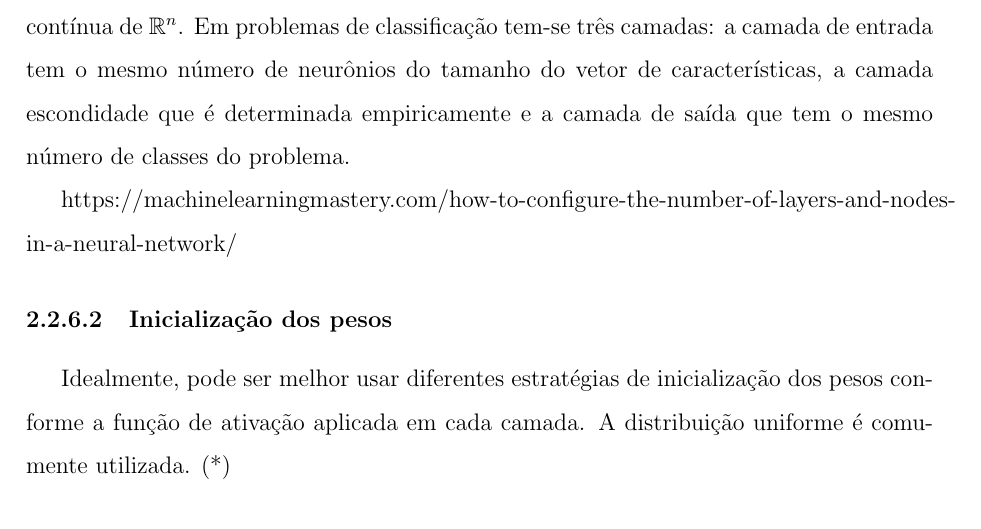
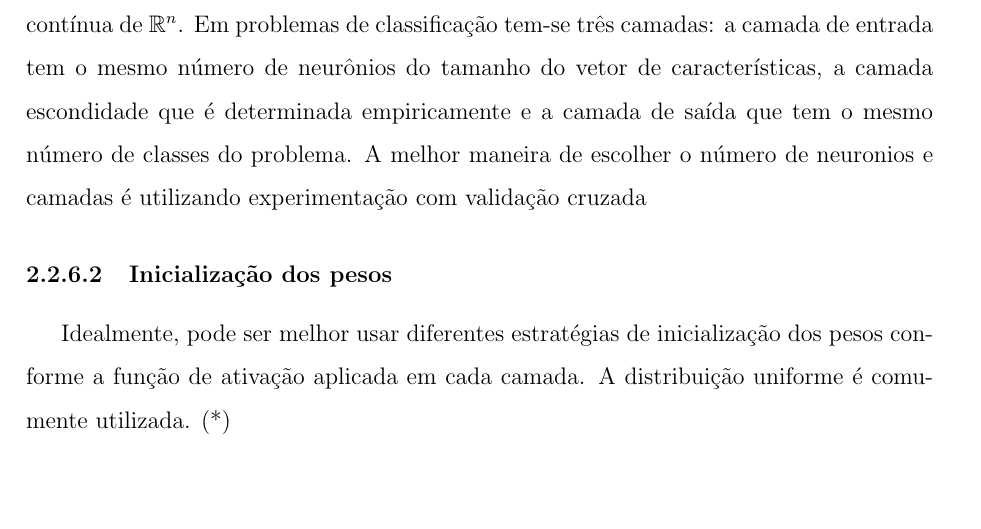
Before and after one commit to Clemilton/tcc-ufam, a LaTeX thesis (main_tcc.tex, which reads parte2_textuais/cap2_fundamentacao.tex): part of page 26 of 35, cut so that both start at the same text. Compiled offline with pdfLaTeX.

Commit message:
refericial hidenn units

```diff
--- a/parte2_textuais/cap2_fundamentacao.tex
+++ b/parte2_textuais/cap2_fundamentacao.tex
@@ -173,10 +173,7 @@ A finalidade dos otimizadores é minimizar o valor da função de perda alterand
 A maioria dos algoritmos de AM envolvem "hiperparâmetros", que são varíaveis definidas para o algoritmo antes do treinamento com o objetivo de otimizá-lo. Definir os valores de hiperparâmetros pode ser visto como uma seleção de modelos, ou seja, escolher qual modelo usar do conjunto hipotético de modelos possíveis. Em redes neurais os hiperparâmeteros determinam a estrutura da rede (Ex: Número de neurônios em uma camada) ou como a rede será treinada(Ex: Taxa de aprendizado)
 
 \subsubsection{Número de camadas e neurônios em cada camada}
-Conforme o teorema da aproximação universal \cite{universal1989}, uma rede neural com uma única camada oculta com um número finito de neurônios é capaz de aproximar qualquer função contínua de $\mathbb{R}^n$. Em problemas de classificação tem-se três camadas: a camada de entrada tem o mesmo número de neurônios do tamanho do vetor de características, a camada escondidade que é determinada empiricamente e a camada de saída que tem o mesmo número de classes do problema.
-
-https://machinelearningmastery.com/how-to-configure-the-number-of-layers-and-nodes-in-a-neural-network/
-
+Conforme o teorema da aproximação universal \cite{universal1989}, uma rede neural com uma única camada oculta com um número finito de neurônios é capaz de aproximar qualquer função contínua de $\mathbb{R}^n$. Em problemas de classificação tem-se três camadas: a camada de entrada tem o mesmo número de neurônios do tamanho do vetor de características, a camada escondidade que é determinada empiricamente e a camada de saída que tem o mesmo número de classes do problema. A melhor maneira de escolher o número de neuronios e camadas é utilizando experimentação com validação cruzada
 
 \subsubsection{Inicialização dos pesos}
 Idealmente, pode ser melhor usar diferentes estratégias de inicialização dos pesos conforme a função de ativação aplicada em cada camada. A distribuição uniforme é comumente utilizada. (*)
```
